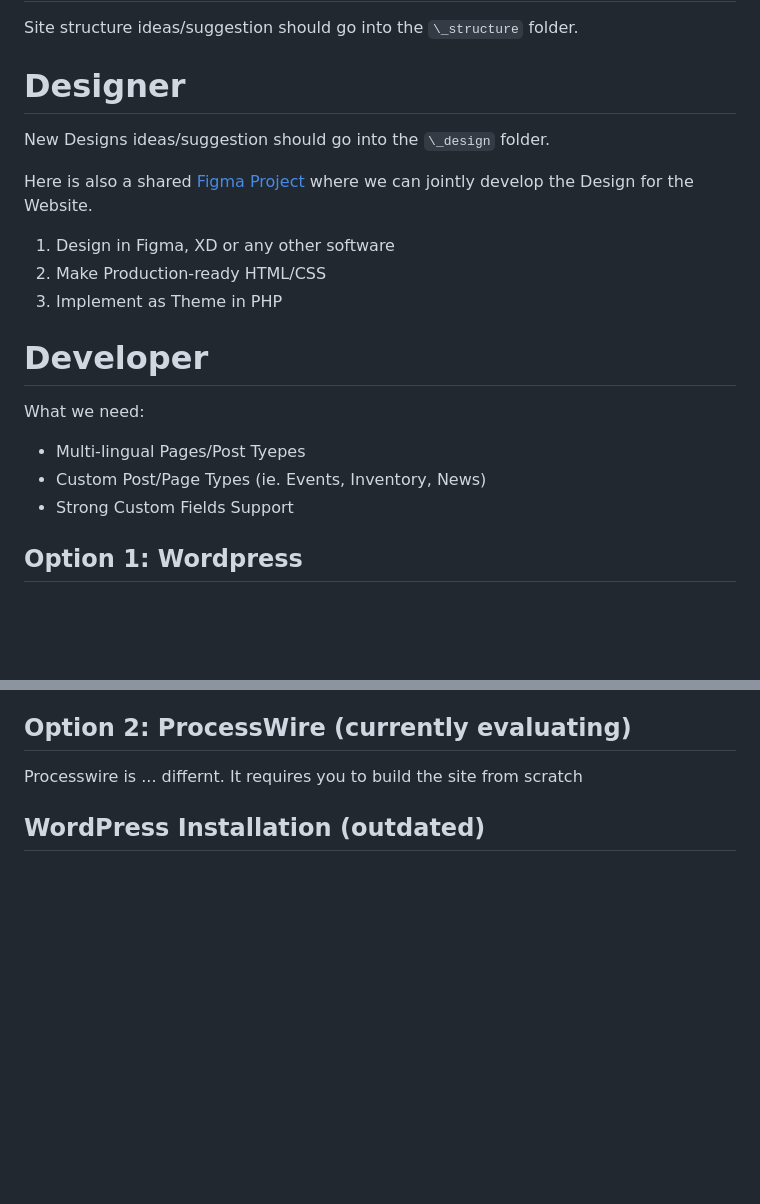
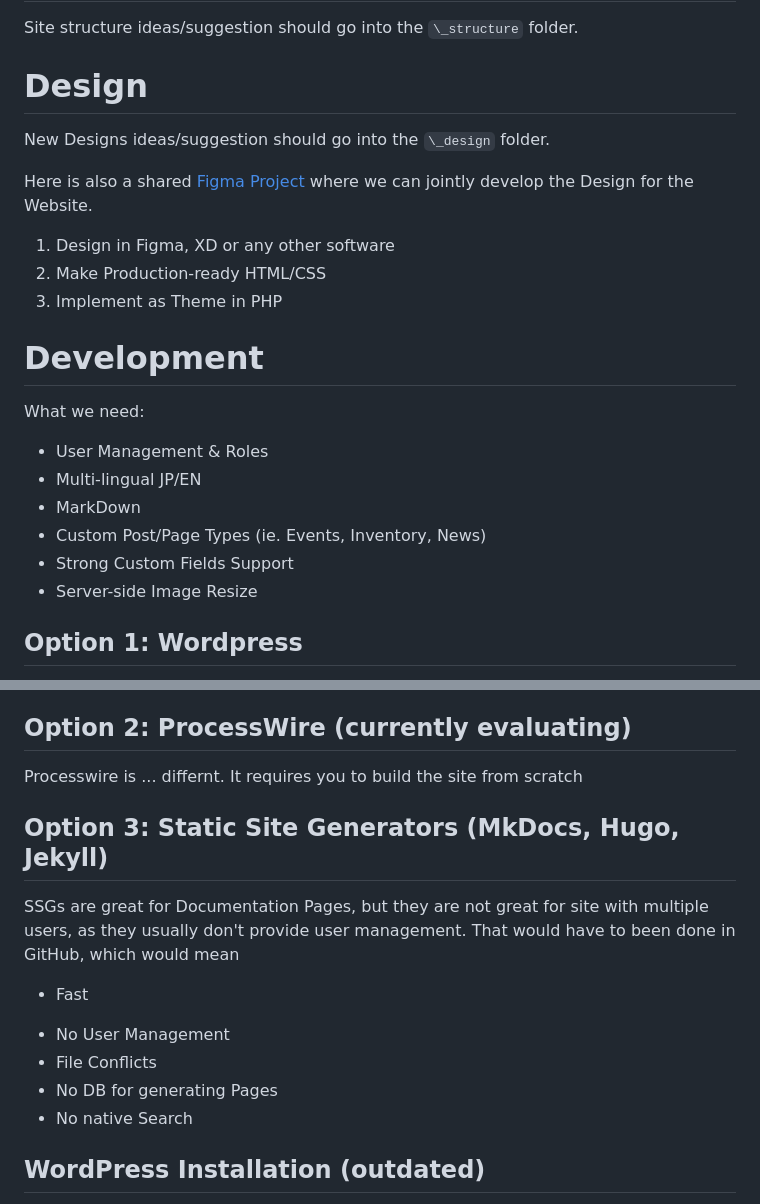
Before and after one commit to BioClub/labU, a Markdown page: README.md, 2 parts joined by grey strips. Rendered like a GitHub page; blank space fills up the shorter version.

```diff
--- a/README.md
+++ b/README.md
@@ -18,7 +18,7 @@ There is also a [Google Doc](https://docs.google.com/document/d/1o2WTNjTxkZYKmCm
 
 Site structure ideas/suggestion should go into the `\_structure` folder.
 
-# Designer
+# Design
 
 New Designs ideas/suggestion should go into the `\_design` folder.
 
@@ -28,12 +28,15 @@ Here is also a shared [Figma Project](https://www.figma.com/file/UlvsISNrw5YMwFB
 2. Make Production-ready HTML/CSS
 3. Implement as Theme in PHP
 
-# Developer
+# Development
 
 What we need:
-- Multi-lingual Pages/Post Tyepes
--  Custom Post/Page Types (ie. Events, Inventory, News)
--  Strong Custom Fields Support
+- User Management & Roles
+- Multi-lingual JP/EN
+- MarkDown
+- Custom Post/Page Types (ie. Events, Inventory, News)
+- Strong Custom Fields Support
+- Server-side Image Resize
 
 
 ## Option 1: Wordpress
@@ -48,6 +51,17 @@ The introduction of the Gutenberg Block Editor was great for being more expressi
 ## Option 2: ProcessWire (currently evaluating)
 
 Processwire is ... differnt. It requires you to build the site from scratch
+
+## Option 3: Static Site Generators (MkDocs, Hugo, Jekyll)
+
+SSGs are great for Documentation Pages, but they are not great for site with multiple users, as they usually don't provide user management. That would have to been done in GitHub, which would mean
+
++ Fast
+
+- No User Management
+- File Conflicts
+- No DB for generating Pages
+- No native Search
 
 
 ## WordPress Installation (outdated)
```
